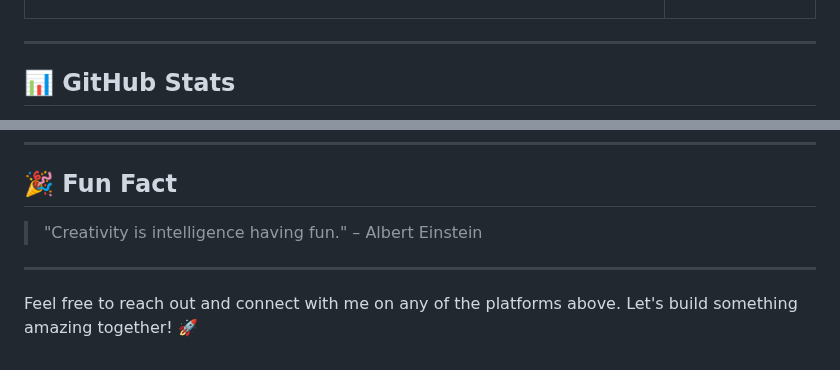
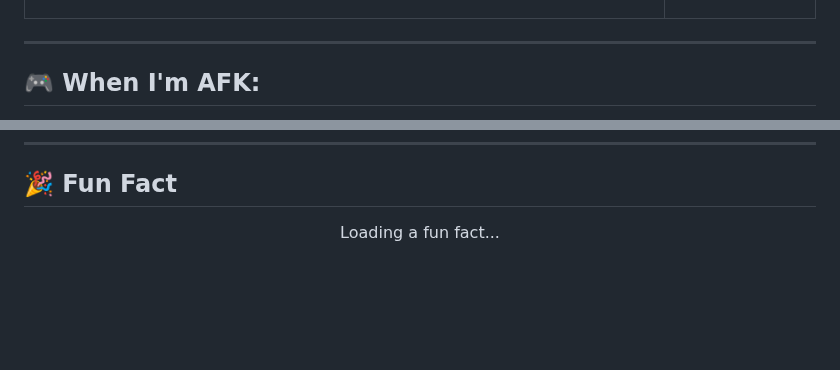
Before and after one commit to anirban222777das/anirban222777das, a Markdown page: README.md, 2 parts joined by grey strips. GitHub-like rendering; blank space fills up the shorter version.

```diff
--- a/README.md
+++ b/README.md
@@ -45,5 +55,5 @@
 
 ---
 
-## 📊 GitHub Stats
+## 🎮 When I'm AFK:
 
@@ -84,8 +103,4 @@
 
 ## 🎉 Fun Fact
 
-> "Creativity is intelligence having fun." – Albert Einstein
-
----
-
-Feel free to reach out and connect with me on any of the platforms above. Let's build something amazing together! 🚀
+<p align="center" id="funFact">Loading a fun fact...</p>
```
Also changed, not shown: other parts of README.md (+25 -6 lines).
